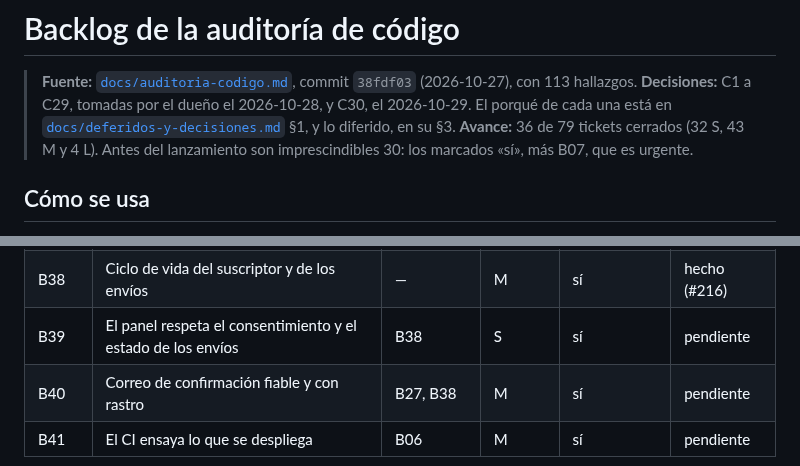
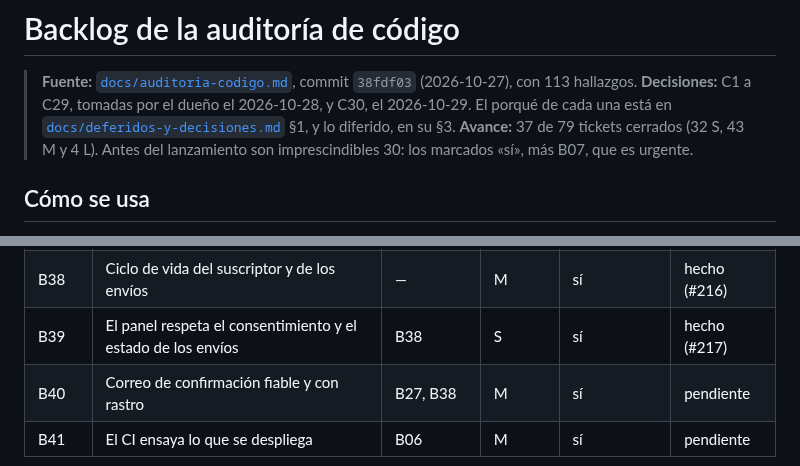
Before and after one commit to FabianMalferMix/revista-rdv, a Markdown page: docs/backlog-codigo.md, 2 parts joined by grey strips. Drawn GitHub-style.

Commit message:
panel-respeta-el-consentimiento: B39, hecho en el backlog (#217)
Co-Authored-By: Claude Opus 5.5 <noreply@anthropic.com>

```diff
--- a/docs/backlog-codigo.md
+++ b/docs/backlog-codigo.md
@@ -2,7 +2,7 @@
 
 > **Fuente:** [`docs/auditoria-codigo.md`](auditoria-codigo.md), commit `38fdf03` (2026-10-27), con 113 hallazgos.
 > **Decisiones:** C1 a C29, tomadas por el dueño el 2026-10-28, y C30, el 2026-10-29. El porqué de cada una está en [`docs/deferidos-y-decisiones.md`](deferidos-y-decisiones.md) §1, y lo diferido, en su §3.
-> **Avance:** 36 de 79 tickets cerrados (32 S, 43 M y 4 L). Antes del lanzamiento son imprescindibles 30: los marcados «sí», más B07, que es urgente.
+> **Avance:** 37 de 79 tickets cerrados (32 S, 43 M y 4 L). Antes del lanzamiento son imprescindibles 30: los marcados «sí», más B07, que es urgente.
 
 ## Cómo se usa
 
@@ -116,7 +116,7 @@
 | B36 | Redis: la caché, aparte del broker | B27 | M | sí | pendiente |
 | B37 | Lo despublicado deja de servirse | B13 | M | sí | hecho (#215) |
 | B38 | Ciclo de vida del suscriptor y de los envíos | — | M | sí | hecho (#216) |
-| B39 | El panel respeta el consentimiento y el estado de los envíos | B38 | S | sí | pendiente |
+| B39 | El panel respeta el consentimiento y el estado de los envíos | B38 | S | sí | hecho (#217) |
 | B40 | Correo de confirmación fiable y con rastro | B27, B38 | M | sí | pendiente |
 | B41 | El CI ensaya lo que se despliega | B06 | M | sí | pendiente |
 
```
